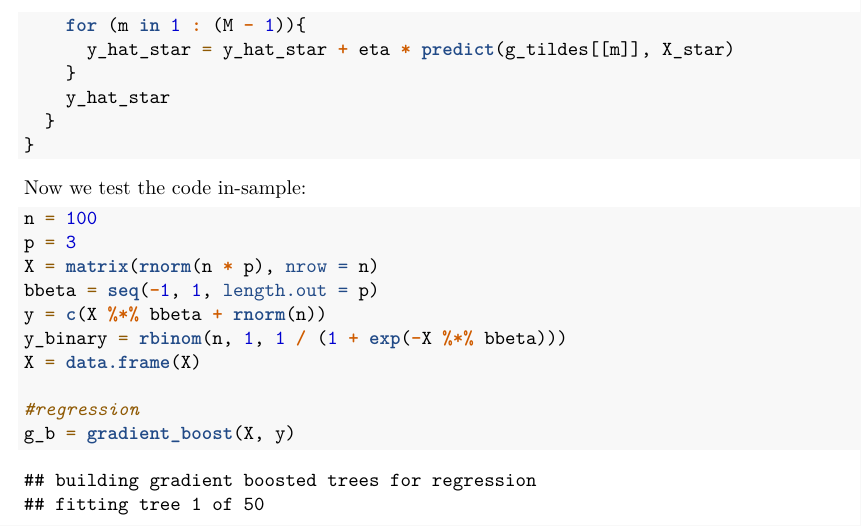
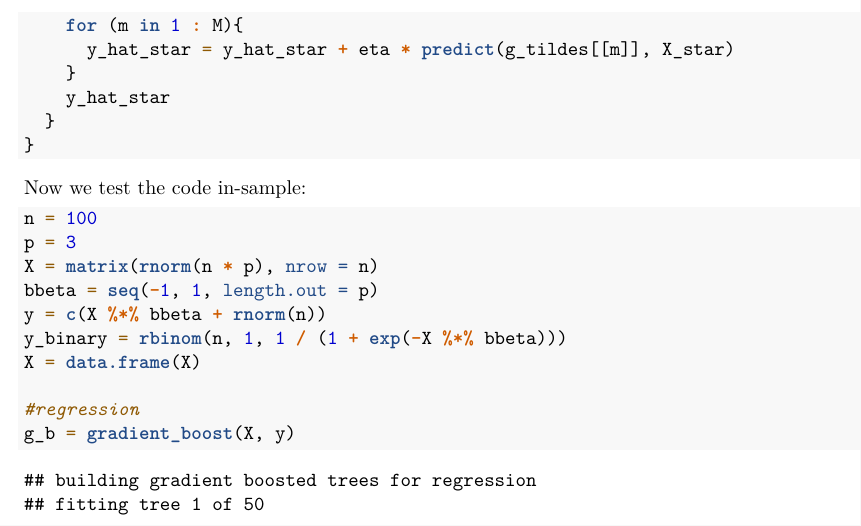
Before and after one commit to kapelner/QC_MATH_342W_Spring_2024, an R Markdown document (labs/lab11.Rmd): part of page 3 of 4, cut so that both start at the same text. Rendered offline with R 4.5, knitr and Pandoc, then LaTeX, with nearby package versions; code that draws random numbers runs with fixed seeds of ours; some code elsewhere in the file could not run offline.

Commit message:
boosting notes

```diff
--- a/labs/lab11.Rmd
+++ b/labs/lab11.Rmd
@@ -102,7 +102,7 @@ gradient_boost = function(X, y, g_base_learner_alg = NULL, neg_grad_objective_fu
     assert_data_frame(X_star)
 
     y_hat_star = g_0(X_star)
-    for (m in 1 : (M - 1)){
+    for (m in 1 : M){
       y_hat_star = y_hat_star + eta * predict(g_tildes[[m]], X_star)
     }
     y_hat_star
```
Also changed, not shown: README.md, lectures/lec23.pdf (added).
